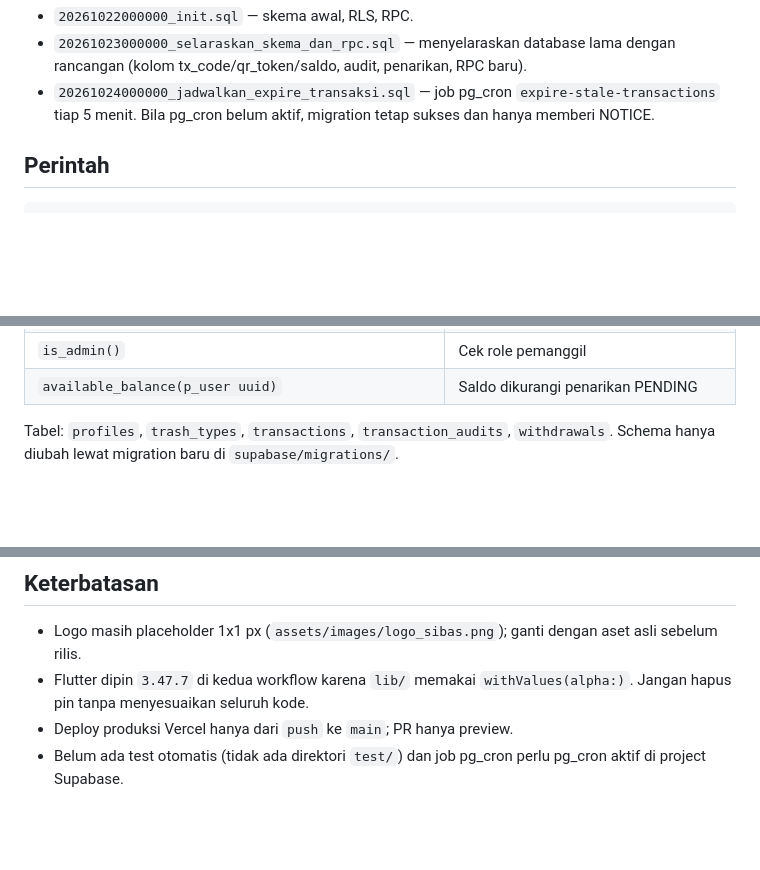
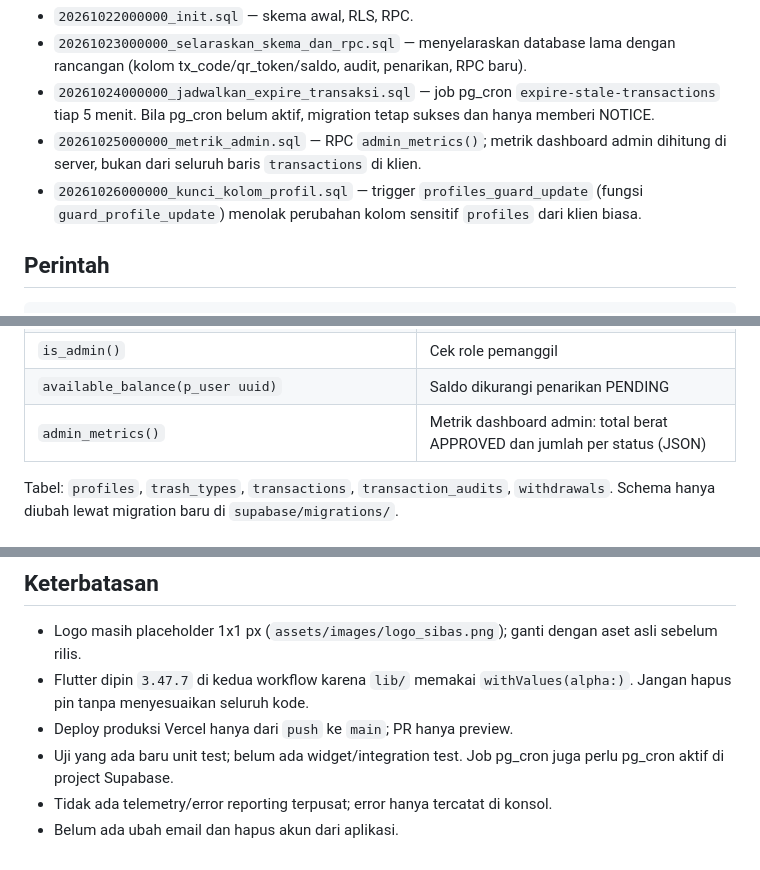
Before and after one commit to rezaghalbi/SIBAS, a Markdown page: README.md, 3 parts joined by grey strips. GitHub-like rendering; blank space fills up the shorter version.

```diff
--- a/README.md
+++ b/README.md
@@ -67,6 +67,11 @@ Isi migration:
 - `20261024000000_jadwalkan_expire_transaksi.sql` — job pg_cron
   `expire-stale-transactions` tiap 5 menit. Bila pg_cron belum aktif, migration
   tetap sukses dan hanya memberi NOTICE.
+- `20261025000000_metrik_admin.sql` — RPC `admin_metrics()`; metrik dashboard
+  admin dihitung di server, bukan dari seluruh baris `transactions` di klien.
+- `20261026000000_kunci_kolom_profil.sql` — trigger `profiles_guard_update`
+  (fungsi `guard_profile_update`) menolak perubahan kolom sensitif `profiles`
+  dari klien biasa.
 
 ## Perintah
 
@@ -119,6 +180,7 @@ dari klien. `expire_stale_transactions()` hanya untuk `service_role` (cron).
 | `reject_withdrawal(p_withdrawal_id uuid, p_reason text)` | Tolak penarikan + alasan |
 | `is_admin()` | Cek role pemanggil |
 | `available_balance(p_user uuid)` | Saldo dikurangi penarikan PENDING |
+| `admin_metrics()` | Metrik dashboard admin: total berat APPROVED dan jumlah per status (JSON) |
 
 Tabel: `profiles`, `trash_types`, `transactions`, `transaction_audits`,
 `withdrawals`. Schema hanya diubah lewat migration baru di
@@ -148,5 +210,7 @@ gh run view <run-id> --log-failed
 - Flutter dipin `3.47.7` di kedua workflow karena `lib/` memakai
   `withValues(alpha:)`. Jangan hapus pin tanpa menyesuaikan seluruh kode.
 - Deploy produksi Vercel hanya dari `push` ke `main`; PR hanya preview.
-- Belum ada test otomatis (tidak ada direktori `test/`) dan job pg_cron perlu
-  pg_cron aktif di project Supabase.
+- Uji yang ada baru unit test; belum ada widget/integration test. Job pg_cron
+  juga perlu pg_cron aktif di project Supabase.
+- Tidak ada telemetry/error reporting terpusat; error hanya tercatat di konsol.
+- Belum ada ubah email dan hapus akun dari aplikasi.
```
Also changed, not shown: other parts of README.md (+57 -1 lines).
